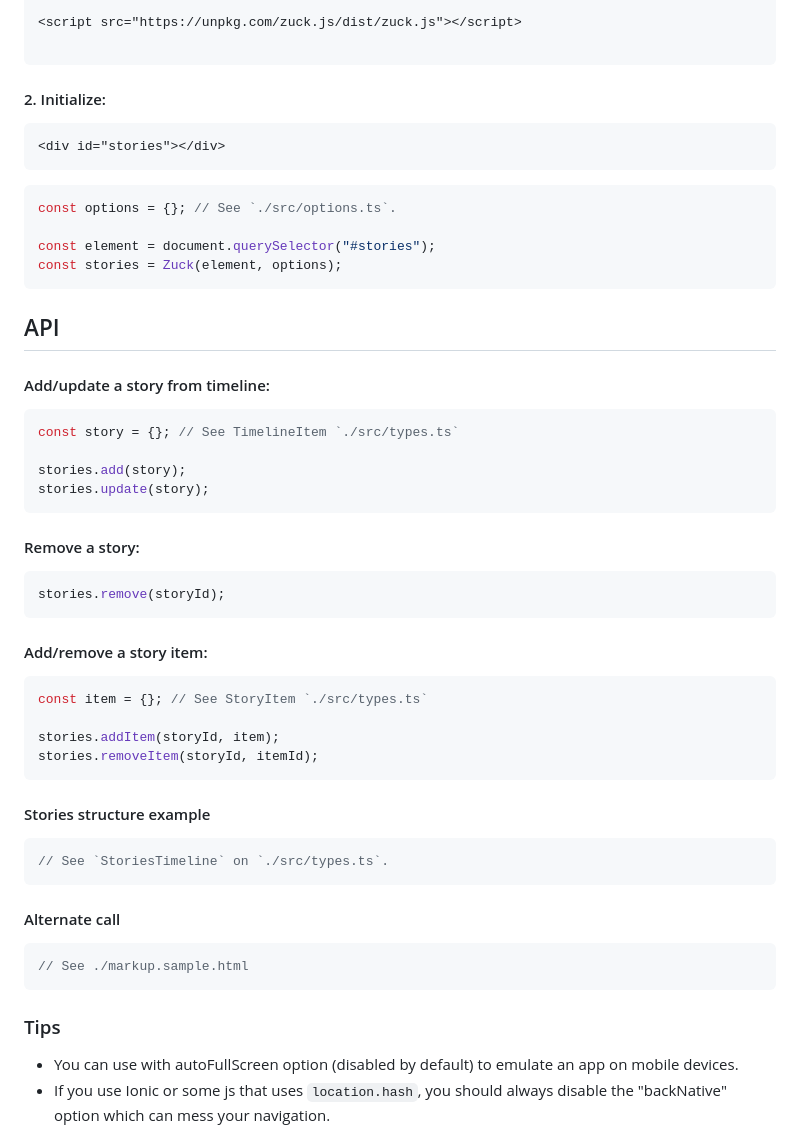
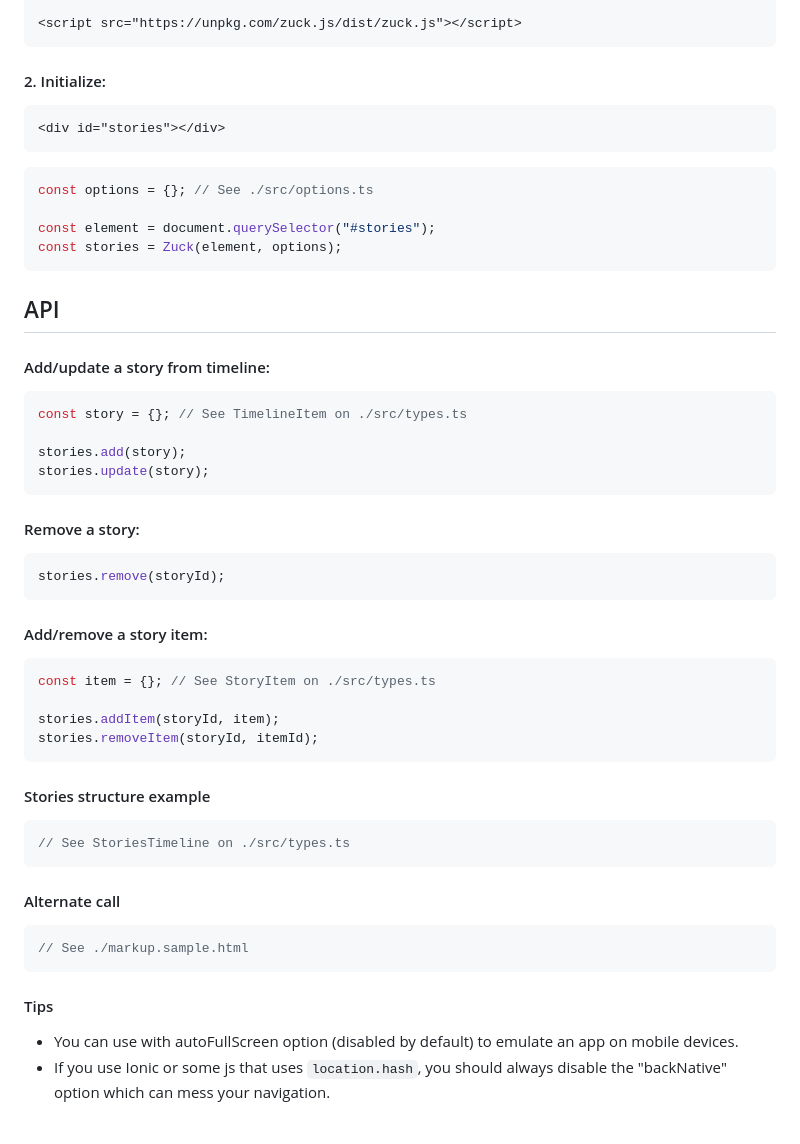
Before and after one commit to ramonszo/zuck.js, a Markdown page: README.md, the part around one of its changes. Drawn GitHub-style.

Commit message:
chore: update README

````diff
--- a/README.md
+++ b/README.md
@@ -43,6 +43,5 @@ or include the script tag and css:
 
 <script src="https://unpkg.com/zuck.js/dist/zuck.js"></script>
-
 ```
 
 #### 2. Initialize:
@@ -53,7 +52,7 @@ or include the script tag and css:
 
 
 ```js
-const options = {}; // See `./src/options.ts`.
+const options = {}; // See ./src/options.ts
 
 const element = document.querySelector("#stories");
 const stories = Zuck(element, options);
@@ -64,7 +63,7 @@ const stories = Zuck(element, options);
 #### Add/update a story from timeline:
 
 ```js
-const story = {}; // See TimelineItem `./src/types.ts`
+const story = {}; // See TimelineItem on ./src/types.ts
 
 stories.add(story);
 stories.update(story);
@@ -79,7 +78,7 @@ stories.remove(storyId);
 #### Add/remove a story item:
 
 ```js
-const item = {}; // See StoryItem `./src/types.ts`
+const item = {}; // See StoryItem on ./src/types.ts
 
 stories.addItem(storyId, item);
 stories.removeItem(storyId, itemId);
@@ -88,7 +87,7 @@ stories.removeItem(storyId, itemId);
 
 #### Stories structure example
 ```js
-// See `StoriesTimeline` on `./src/types.ts`.
+// See StoriesTimeline on ./src/types.ts
 ```
 
 #### Alternate call
@@ -96,7 +95,7 @@ stories.removeItem(storyId, itemId);
 // See ./markup.sample.html
 ```
 
-### Tips
+#### Tips
 - You can use with autoFullScreen option (disabled by default) to emulate an app on mobile devices.
 - If you use Ionic or some js that uses ```location.hash```, you should always disable the "backNative" option which can mess your navigation.
 
````
Also changed, not shown: other parts of README.md (+2 -2 lines).
